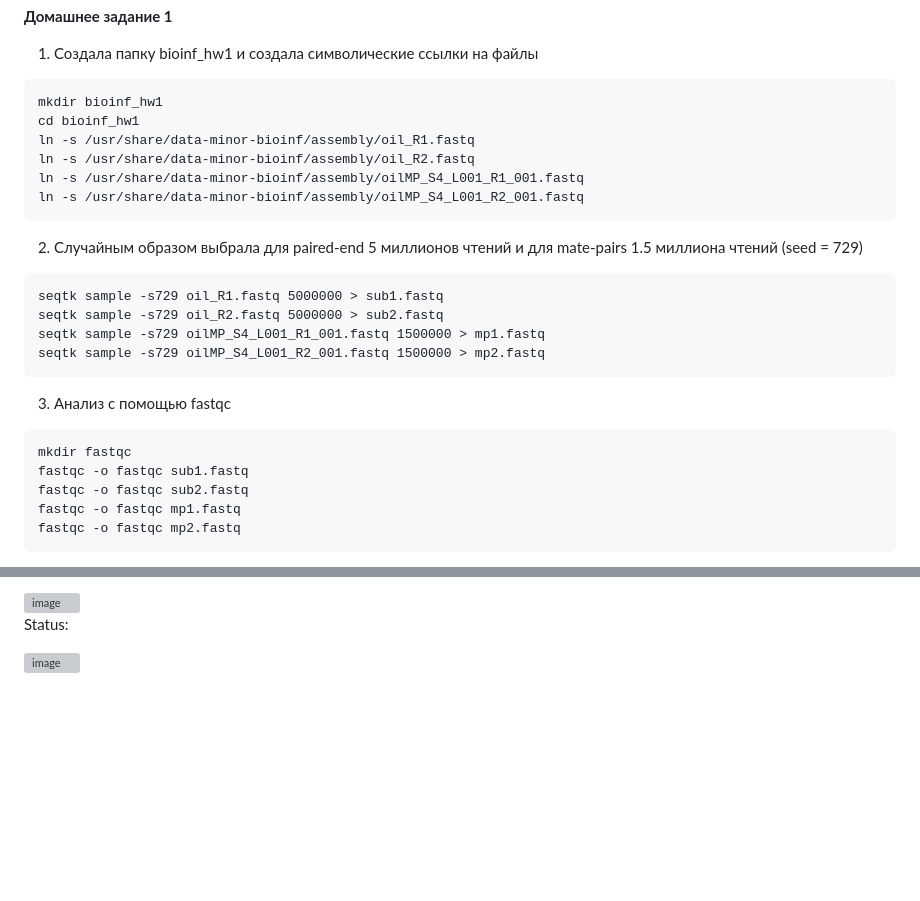
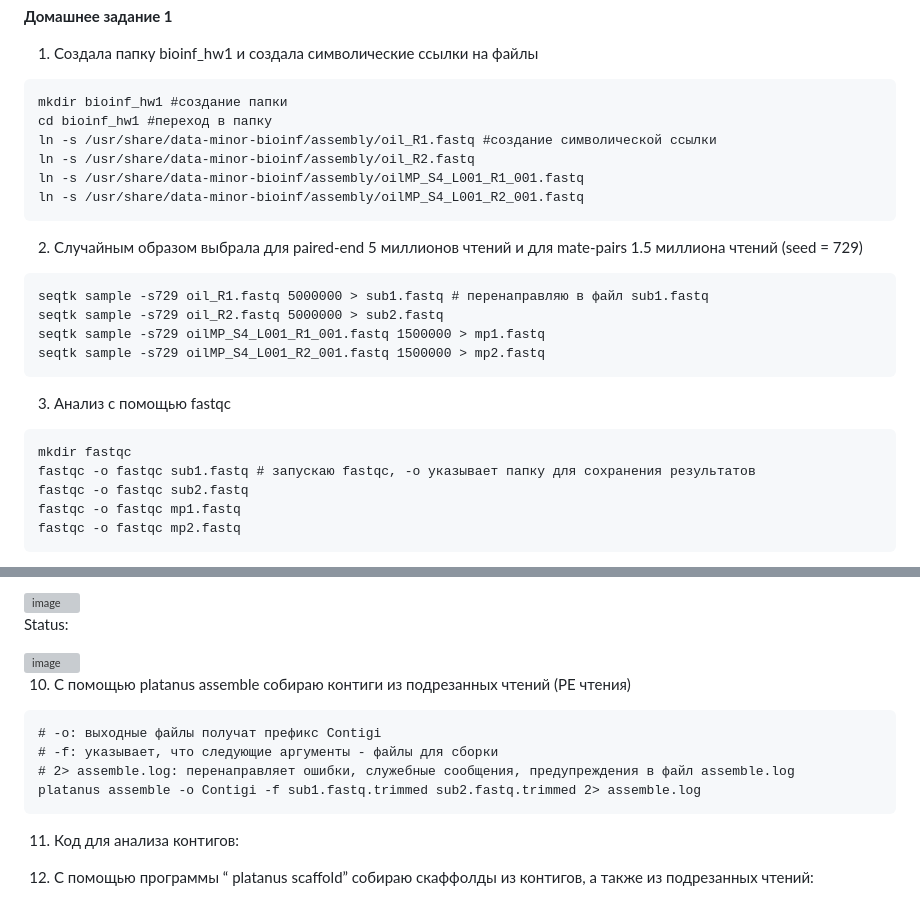
Before and after one commit to ir-ir-ir/HSE_Bioinformatics, a Markdown page: bioinf_hw1/README.md, 2 parts joined by grey strips. Drawn GitHub-style; blank space fills up the shorter version; grey boxes are pictures that could not be loaded.

````diff
--- a/bioinf_hw1/README.md
+++ b/bioinf_hw1/README.md
@@ -2,16 +2,16 @@
 
 1. Создала папку bioinf_hw1 и создала символические ссылки на файлы
 ```
-mkdir bioinf_hw1
-cd bioinf_hw1
-ln -s /usr/share/data-minor-bioinf/assembly/oil_R1.fastq
+mkdir bioinf_hw1 #создание папки
+cd bioinf_hw1 #переход в папку
+ln -s /usr/share/data-minor-bioinf/assembly/oil_R1.fastq #создание символической ссылки
 ln -s /usr/share/data-minor-bioinf/assembly/oil_R2.fastq
 ln -s /usr/share/data-minor-bioinf/assembly/oilMP_S4_L001_R1_001.fastq
 ln -s /usr/share/data-minor-bioinf/assembly/oilMP_S4_L001_R2_001.fastq
 ```
 2. Случайным образом выбрала для paired-end 5 миллионов чтений и для mate-pairs 1.5 миллиона чтений (seed = 729)
 ```
-seqtk sample -s729 oil_R1.fastq 5000000 > sub1.fastq
+seqtk sample -s729 oil_R1.fastq 5000000 > sub1.fastq # перенаправляю в файл sub1.fastq
 seqtk sample -s729 oil_R2.fastq 5000000 > sub2.fastq
 seqtk sample -s729 oilMP_S4_L001_R1_001.fastq 1500000 > mp1.fastq
 seqtk sample -s729 oilMP_S4_L001_R2_001.fastq 1500000 > mp2.fastq
@@ -19,7 +19,7 @@ seqtk sample -s729 oilMP_S4_L001_R2_001.fastq 1500000 > mp2.fastq
 3. Анализ с помощью fastqc
 ```
 mkdir fastqc
-fastqc -o fastqc sub1.fastq
+fastqc -o fastqc sub1.fastq # запускаю fastqc, -o указывает папку для сохранения результатов
 fastqc -o fastqc sub2.fastq
 fastqc -o fastqc mp1.fastq
 fastqc -o fastqc mp2.fastq
@@ -142,3 +142,15 @@ mp2:
 Status:
 
 <img width="1437" height="761" alt="image" src="https://github.com/user-attachments/assets/77f0e386-4c04-4c97-97ef-2e290a7d718d" />
+
+10. С помощью platanus assemble собираю контиги из подрезанных чтений (PE чтения)
+```
+# -o: выходные файлы получат префикс Contigi
+# -f: указывает, что следующие аргументы - файлы для сборки
+# 2> assemble.log: перенаправляет ошибки, служебные сообщения, предупреждения в файл assemble.log
+platanus assemble -o Contigi -f sub1.fastq.trimmed sub2.fastq.trimmed 2> assemble.log
+```
+
+11. Код для анализа контигов:
+
+12. С помощью программы “ platanus scaffold” собираю скаффолды из контигов, а также из подрезанных чтений:
````
